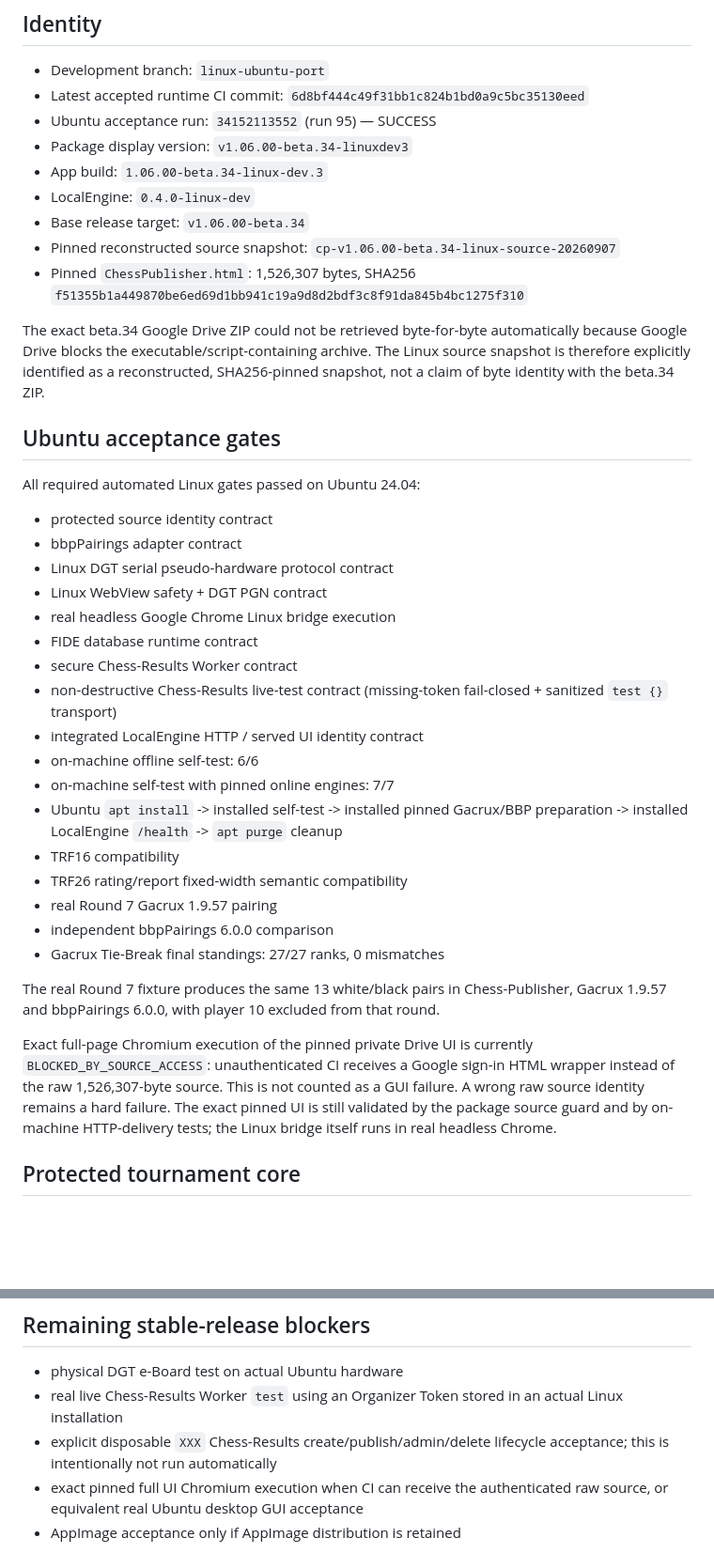
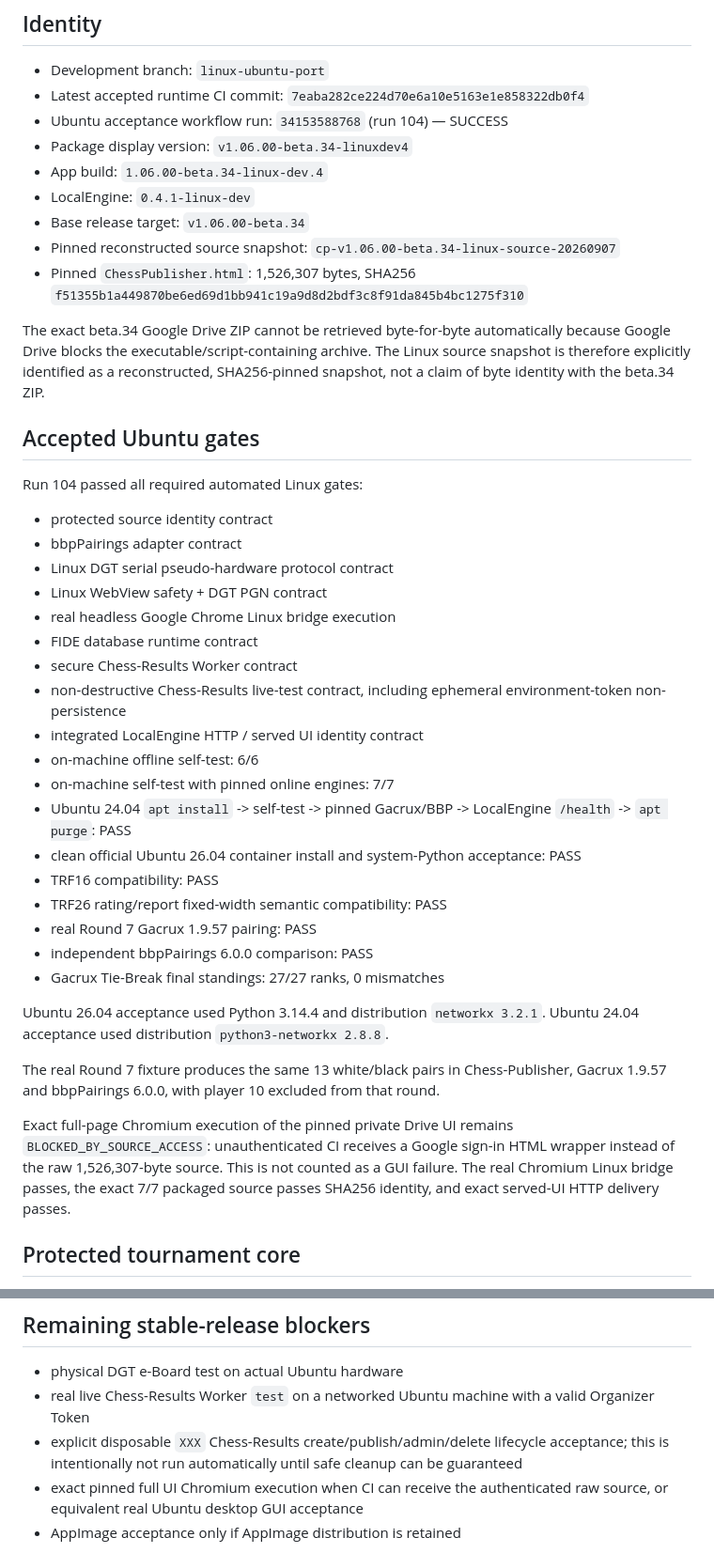
Before and after one commit to kbilyal/ChessPublisher, a Markdown page: linux-port/STATUS.md, 2 parts joined by grey strips. Shown at 94% size. Drawn GitHub-style; blank space fills up the shorter version.

```diff
--- a/linux-port/STATUS.md
+++ b/linux-port/STATUS.md
@@ -5,20 +5,20 @@ Updated: 2026-09-07
 ## Identity
 
 - Development branch: `linux-ubuntu-port`
-- Latest accepted runtime CI commit: `6d8bf444c49f31bb1c824b1bd0a9c5bc35130eed`
-- Ubuntu acceptance run: `34152113552` (run 95) — SUCCESS
-- Package display version: `v1.06.00-beta.34-linuxdev3`
-- App build: `1.06.00-beta.34-linux-dev.3`
-- LocalEngine: `0.4.0-linux-dev`
+- Latest accepted runtime CI commit: `7eaba282ce224d70e6a10e5163e1e858322db0f4`
+- Ubuntu acceptance workflow run: `34153588768` (run 104) — SUCCESS
+- Package display version: `v1.06.00-beta.34-linuxdev4`
+- App build: `1.06.00-beta.34-linux-dev.4`
+- LocalEngine: `0.4.1-linux-dev`
 - Base release target: `v1.06.00-beta.34`
 - Pinned reconstructed source snapshot: `cp-v1.06.00-beta.34-linux-source-20260907`
 - Pinned `ChessPublisher.html`: 1,526,307 bytes, SHA256 `f51355b1a449870be6ed69d1bb941c19a9d8d2bdf3c8f91da845b4bc1275f310`
 
-The exact beta.34 Google Drive ZIP could not be retrieved byte-for-byte automatically because Google Drive blocks the executable/script-containing archive. The Linux source snapshot is therefore explicitly identified as a reconstructed, SHA256-pinned snapshot, not a claim of byte identity with the beta.34 ZIP.
+The exact beta.34 Google Drive ZIP cannot be retrieved byte-for-byte automatically because Google Drive blocks the executable/script-containing archive. The Linux source snapshot is therefore explicitly identified as a reconstructed, SHA256-pinned snapshot, not a claim of byte identity with the beta.34 ZIP.
 
-## Ubuntu acceptance gates
+## Accepted Ubuntu gates
 
-All required automated Linux gates passed on Ubuntu 24.04:
+Run 104 passed all required automated Linux gates:
 
 - protected source identity contract
 - bbpPairings adapter contract
@@ -27,20 +27,23 @@ All required automated Linux gates passed on Ubuntu 24.04:
 - real headless Google Chrome Linux bridge execution
 - FIDE database runtime contract
 - secure Chess-Results Worker contract
-- non-destructive Chess-Results live-test contract (missing-token fail-closed + sanitized `test {}` transport)
+- non-destructive Chess-Results live-test contract, including ephemeral environment-token non-persistence
 - integrated LocalEngine HTTP / served UI identity contract
 - on-machine offline self-test: 6/6
 - on-machine self-test with pinned online engines: 7/7
-- Ubuntu `apt install` -> installed self-test -> installed pinned Gacrux/BBP preparation -> installed LocalEngine `/health` -> `apt purge` cleanup
-- TRF16 compatibility
-- TRF26 rating/report fixed-width semantic compatibility
-- real Round 7 Gacrux 1.9.57 pairing
-- independent bbpPairings 6.0.0 comparison
+- Ubuntu 24.04 `apt install` -> self-test -> pinned Gacrux/BBP -> LocalEngine `/health` -> `apt purge`: PASS
+- clean official Ubuntu 26.04 container install and system-Python acceptance: PASS
+- TRF16 compatibility: PASS
+- TRF26 rating/report fixed-width semantic compatibility: PASS
+- real Round 7 Gacrux 1.9.57 pairing: PASS
+- independent bbpPairings 6.0.0 comparison: PASS
 - Gacrux Tie-Break final standings: 27/27 ranks, 0 mismatches
+
+Ubuntu 26.04 acceptance used Python 3.14.4 and distribution `networkx 3.2.1`. Ubuntu 24.04 acceptance used distribution `python3-networkx 2.8.8`.
 
 The real Round 7 fixture produces the same 13 white/black pairs in Chess-Publisher, Gacrux 1.9.57 and bbpPairings 6.0.0, with player 10 excluded from that round.
 
-Exact full-page Chromium execution of the pinned private Drive UI is currently `BLOCKED_BY_SOURCE_ACCESS`: unauthenticated CI receives a Google sign-in HTML wrapper instead of the raw 1,526,307-byte source. This is not counted as a GUI failure. A wrong raw source identity remains a hard failure. The exact pinned UI is still validated by the package source guard and by on-machine HTTP-delivery tests; the Linux bridge itself runs in real headless Chrome.
+Exact full-page Chromium execution of the pinned private Drive UI remains `BLOCKED_BY_SOURCE_ACCESS`: unauthenticated CI receives a Google sign-in HTML wrapper instead of the raw 1,526,307-byte source. This is not counted as a GUI failure. The real Chromium Linux bridge passes, the exact 7/7 packaged source passes SHA256 identity, and exact served-UI HTTP delivery passes.
 
 ## Protected tournament core
 
@@ -121,8 +124,8 @@ DGT serial transport uses Python standard-library `termios`, `select`, and the L
 ## Remaining stable-release blockers
 
 - physical DGT e-Board test on actual Ubuntu hardware
-- real live Chess-Results Worker `test` using an Organizer Token stored in an actual Linux installation
-- explicit disposable `XXX` Chess-Results create/publish/admin/delete lifecycle acceptance; this is intentionally not run automatically
+- real live Chess-Results Worker `test` on a networked Ubuntu machine with a valid Organizer Token
+- explicit disposable `XXX` Chess-Results create/publish/admin/delete lifecycle acceptance; this is intentionally not run automatically until safe cleanup can be guaranteed
 - exact pinned full UI Chromium execution when CI can receive the authenticated raw source, or equivalent real Ubuntu desktop GUI acceptance
 - AppImage acceptance only if AppImage distribution is retained
 
```
Also changed, not shown: other parts of linux-port/STATUS.md (+29 -29 lines).
